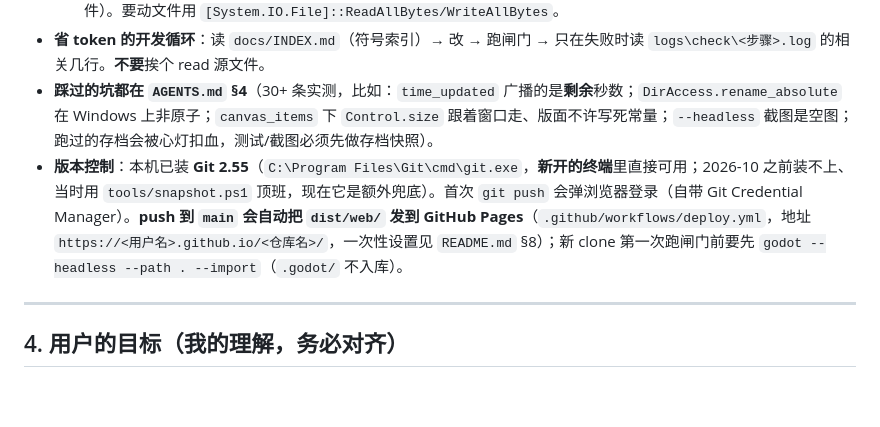
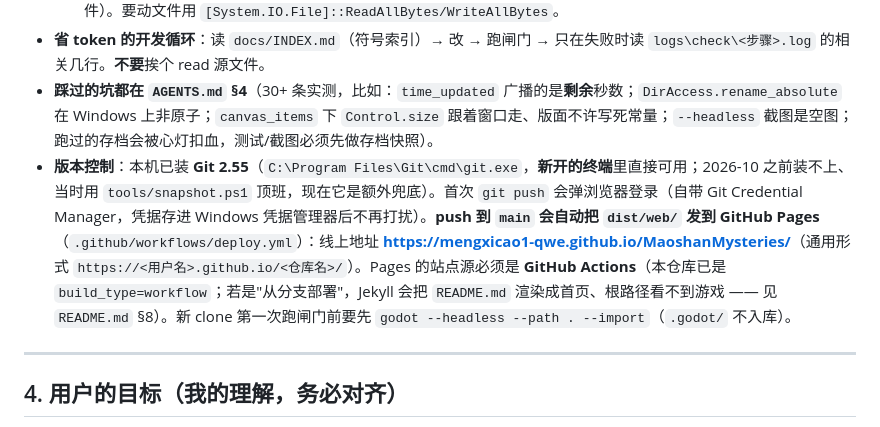
Before and after one commit to mengxicao1-qwe/MaoshanMysteries, a Markdown page: docs/HANDOFF.md, the part around the change. Rendered like a GitHub page; blank space fills up the shorter version.

```diff
--- a/docs/HANDOFF.md
+++ b/docs/HANDOFF.md
@@ -72,7 +72,7 @@ powershell -NoProfile -ExecutionPolicy Bypass -File tools\check.ps1        # 18
   3. **不许用 PowerShell 的 `Get-Content`/`Set-Content` 读写项目源文件**（本机只有 PS 5.1，会按 ANSI 读中文 → 毁文件）。要动文件用 `[System.IO.File]::ReadAllBytes/WriteAllBytes`。
 * **省 token 的开发循环**：读 `docs/INDEX.md`（符号索引）→ 改 → 跑闸门 → 只在失败时读 `logs\check\<步骤>.log` 的相关几行。**不要**挨个 read 源文件。
 * **踩过的坑都在 `AGENTS.md` §4**（30+ 条实测，比如：`time_updated` 广播的是**剩余**秒数；`DirAccess.rename_absolute` 在 Windows 上非原子；`canvas_items` 下 `Control.size` 跟着窗口走、版面不许写死常量；`--headless` 截图是空图；跑过的存档会被心灯扣血，测试/截图必须先做存档快照）。
-* **版本控制**：本机已装 **Git 2.55**（`C:\Program Files\Git\cmd\git.exe`，**新开的终端**里直接可用；2026-10 之前装不上、当时用 `tools/snapshot.ps1` 顶班，现在它是额外兜底）。首次 `git push` 会弹浏览器登录（自带 Git Credential Manager）。**push 到 `main` 会自动把 `dist/web/` 发到 GitHub Pages**（`.github/workflows/deploy.yml`，地址 `https://<用户名>.github.io/<仓库名>/`，一次性设置见 `README.md` §8）；新 clone 第一次跑闸门前要先 `godot --headless --path . --import`（`.godot/` 不入库）。
+* **版本控制**：本机已装 **Git 2.55**（`C:\Program Files\Git\cmd\git.exe`，**新开的终端**里直接可用；2026-10 之前装不上、当时用 `tools/snapshot.ps1` 顶班，现在它是额外兜底）。首次 `git push` 会弹浏览器登录（自带 Git Credential Manager，凭据存进 Windows 凭据管理器后不再打扰）。**push 到 `main` 会自动把 `dist/web/` 发到 GitHub Pages**（`.github/workflows/deploy.yml`）：线上地址 **<https://mengxicao1-qwe.github.io/MaoshanMysteries/>**（通用形式 `https://<用户名>.github.io/<仓库名>/`）。Pages 的站点源必须是 **GitHub Actions**（本仓库已是 `build_type=workflow`；若是"从分支部署"，Jekyll 会把 `README.md` 渲染成首页、根路径看不到游戏 —— 见 `README.md` §8）。新 clone 第一次跑闸门前要先 `godot --headless --path . --import`（`.godot/` 不入库）。
 
 ---
 
```
Also changed, not shown: README.md (+16 -2 lines).
